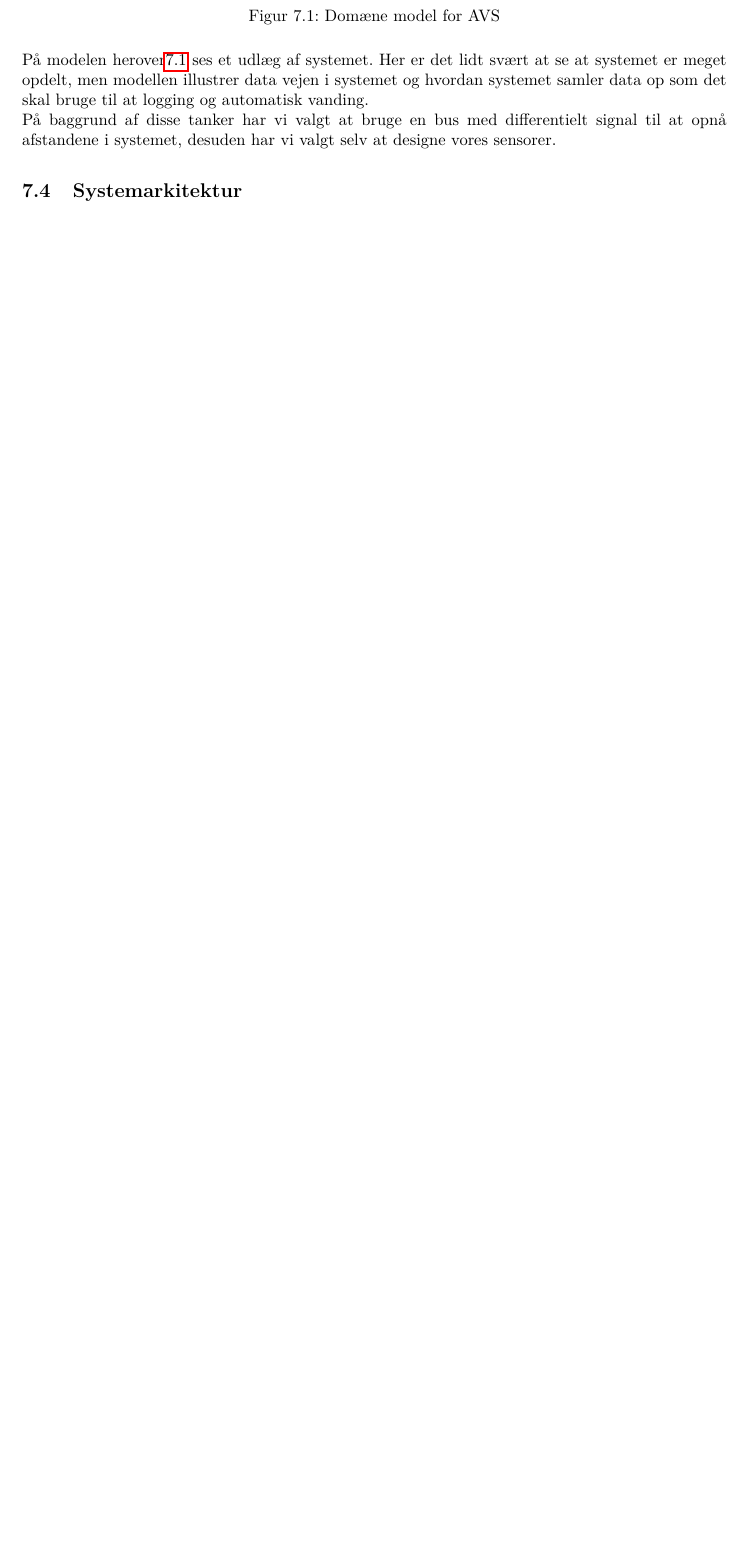
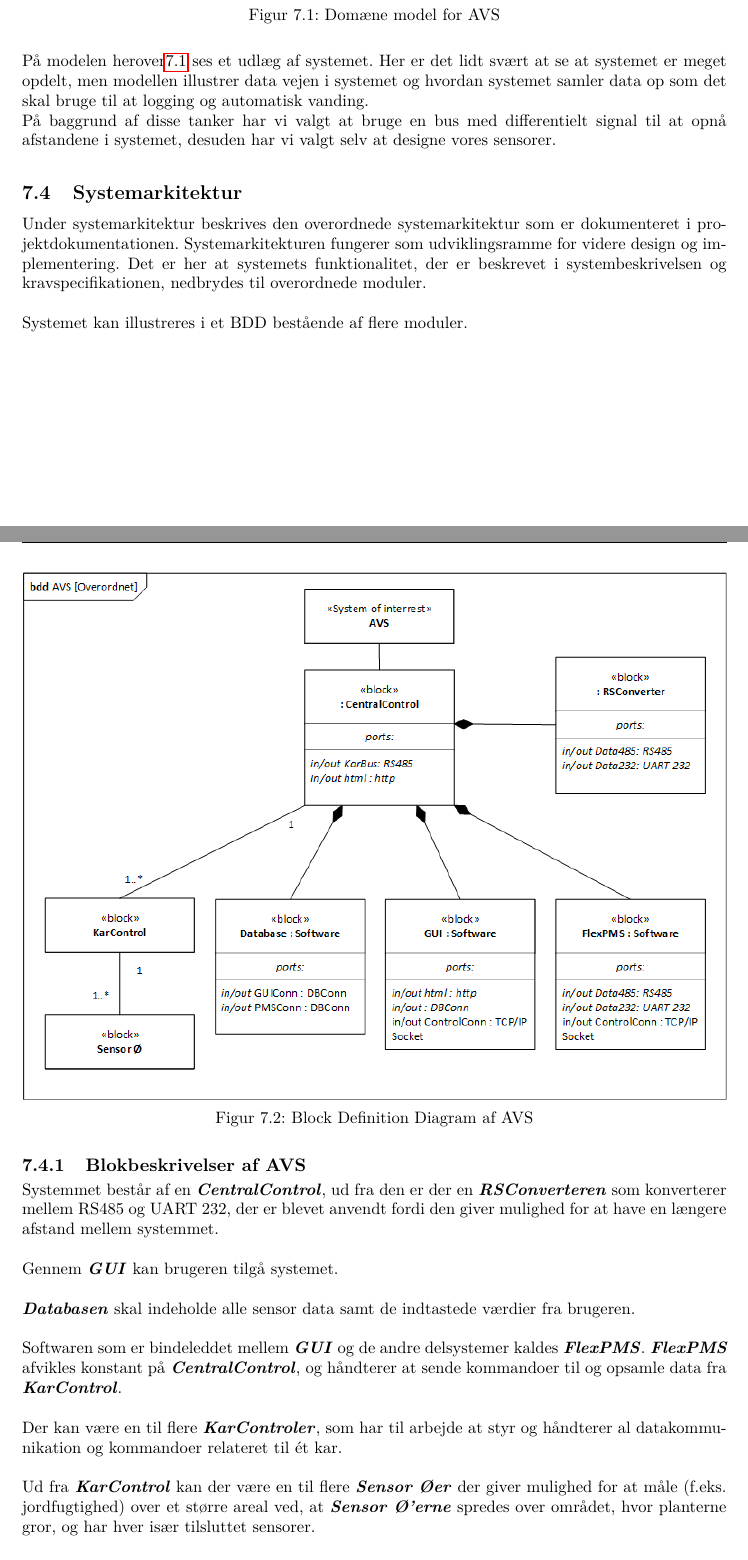
Before and after one commit to KalleDK/KTIB_Rapport, a LaTeX book (Main.tex, which reads Projektbeskrivelse/Systemarkitektur/Systemarkitektur.tex): part of page 14 of 26 before the commit and two parts of pages 14 and 15 of 28 after it, the two joined at a grey line, cut so that both start at the same text, the shorter picture padded with empty space. Compiled offline with pdfLaTeX.

```diff
--- a/Projektbeskrivelse/Systemarkitektur/Systemarkitektur.tex
+++ b/Projektbeskrivelse/Systemarkitektur/Systemarkitektur.tex
@@ -1,2 +1,25 @@
 %!TEX root = ../../main.tex
 \section{Systemarkitektur}
+Under systemarkitektur beskrives den overordnede systemarkitektur som er dokumenteret i projektdokumentationen. Systemarkitekturen fungerer som udviklingsramme for videre design og implementering. Det er her at systemets funktionalitet, der er beskrevet i systembeskrivelsen og kravspecifikationen, nedbrydes til overordnede moduler.
+\\\\
+Systemet kan illustreres i et BDD bestående af flere moduler.
+\begin{figure}[H]
+	\centering
+	\includegraphics[width=1\textwidth]{Projektbeskrivelse/Systemarkitektur/photo/System_BDD}
+	\caption{Block Definition Diagram af AVS}
+	\label{fig:System_BDD}
+\end{figure}
+
+\subsection{Blokbeskrivelser af AVS}
+Systemmet består af en \textbf{\textit{CentralControl}}, ud fra den er der en \textbf{\textit{RSConverteren}} som konverterer mellem RS485 og UART 232, der er blevet anvendt fordi den giver mulighed for at have en længere afstand mellem systemmet.
+\\\\
+Gennem \textbf{\textit{GUI}} kan brugeren tilgå systemet.
+\\\\
+\textbf{\textit{Databasen}} skal indeholde alle sensor data samt de indtastede værdier fra brugeren.
+\\\\
+Softwaren som er bindeleddet mellem \textbf{\textit{GUI}} og de andre delsystemer kaldes \textbf{\textit{FlexPMS}}. \textbf{\textit{FlexPMS}} afvikles konstant på \textbf{\textit{CentralControl}}, og håndterer at sende kommandoer til og opsamle data fra \textbf{\textit{KarControl}}.
+\\\\
+Der kan være en til flere \textbf{\textit{KarControler}}, som har til arbejde at styr og håndterer al datakommunikation og kommandoer relateret til ét kar.
+\\\\
+Ud fra \textbf{\textit{KarControl}} kan der være en til flere \textbf{\textit{Sensor Øer}} der giver mulighed for at måle (f.eks. jordfugtighed) over et større areal ved, at \textbf{\textit{Sensor
+Ø’erne}} spredes over området, hvor planterne gror, og har hver især tilsluttet sensorer.
@@ -2,0 +34,5 @@
+	\label{fig:System_BDD}
+\end{figure}
+Det ses på diagrammet at KarControl og SensorØ er allokeret på hver deres microkontroller/PSoC. I dette projekt er det besluttet at microcontrolleren skal
+være af typen PSoC4.  \\
+Databasen , GUI og Flex er allokeret på Embedded Linux.
```
Also changed, not shown: Projektbeskrivelse/Systemarkitektur/photo/System_Allokeringsdiagram.png (added), Projektbeskrivelse/Systemarkitektur/photo/System_BDD.png (added), Projektbeskrivelse/Systemarkitektur/Systemarkitektur.tex (8 more changed lines).
